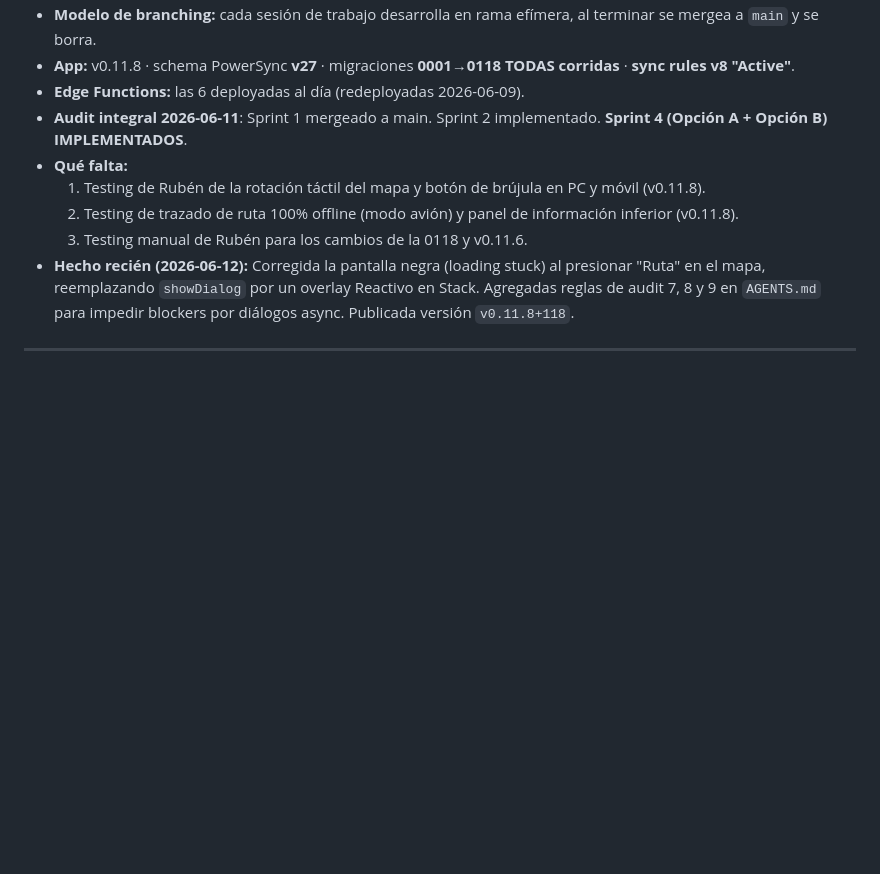
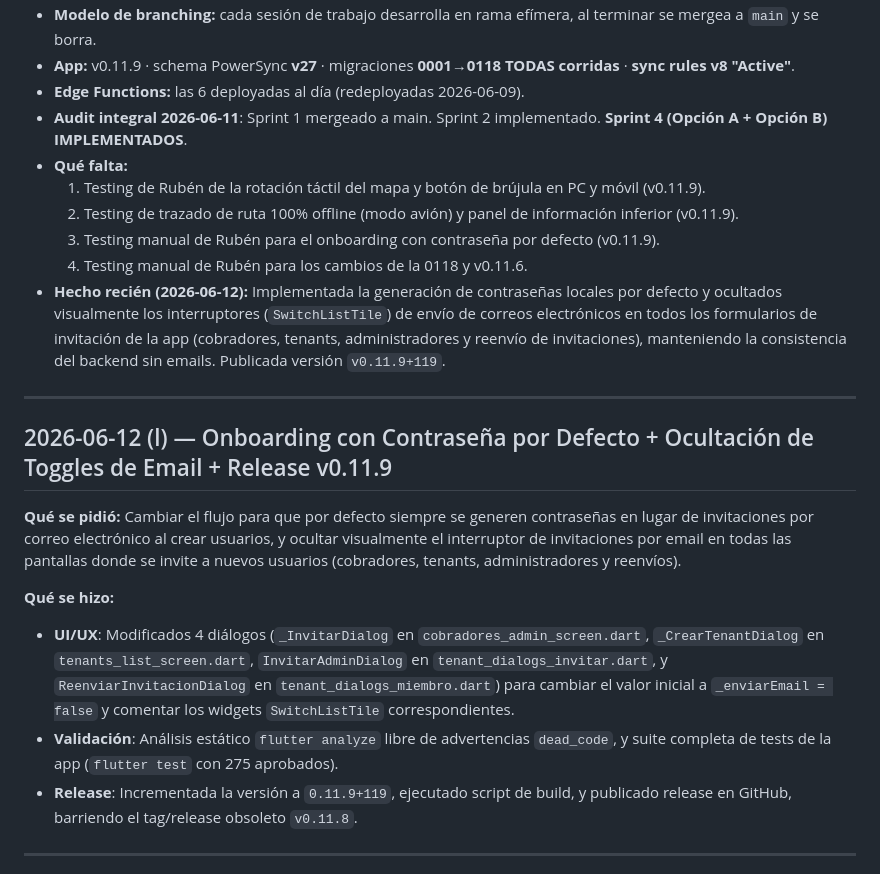
Before and after one commit to rubenmaltez/Template-TT, a Markdown page: BITACORA.md, the part around one of its changes. Rendered like a GitHub page; blank space fills up the shorter version.

Commit message:
doc: registrar release v0.11.9 en la bitacora

```diff
--- a/BITACORA.md
+++ b/BITACORA.md
@@ -24,12 +24,24 @@
 - **Modelo de branching:** cada sesión de trabajo desarrolla en rama efímera, al terminar se mergea a `main` y se borra.
-- **App:** v0.11.8 · schema PowerSync **v27** · migraciones **0001→0118 TODAS corridas** · **sync rules v8 "Active"**.
+- **App:** v0.11.9 · schema PowerSync **v27** · migraciones **0001→0118 TODAS corridas** · **sync rules v8 "Active"**.
 - **Edge Functions:** las 6 deployadas al día (redeployadas 2026-06-09).
 - **Audit integral 2026-06-11**: Sprint 1 mergeado a main. Sprint 2 implementado. **Sprint 4 (Opción A + Opción B) IMPLEMENTADOS**.
 - **Qué falta:**
-  1. Testing de Rubén de la rotación táctil del mapa y botón de brújula en PC y móvil (v0.11.8).
-  2. Testing de trazado de ruta 100% offline (modo avión) y panel de información inferior (v0.11.8).
-  3. Testing manual de Rubén para los cambios de la 0118 y v0.11.6.
-- **Hecho recién (2026-06-12):** Corregida la pantalla negra (loading stuck) al presionar "Ruta" en el mapa, reemplazando `showDialog` por un overlay Reactivo en Stack. Agregadas reglas de audit 7, 8 y 9 en `AGENTS.md` para impedir blockers por diálogos async. Publicada versión `v0.11.8+118`.
+  1. Testing de Rubén de la rotación táctil del mapa y botón de brújula en PC y móvil (v0.11.9).
+  2. Testing de trazado de ruta 100% offline (modo avión) y panel de información inferior (v0.11.9).
+  3. Testing manual de Rubén para el onboarding con contraseña por defecto (v0.11.9).
+  4. Testing manual de Rubén para los cambios de la 0118 y v0.11.6.
+- **Hecho recién (2026-06-12):** Implementada la generación de contraseñas locales por defecto y ocultados visualmente los interruptores (`SwitchListTile`) de envío de correos electrónicos en todos los formularios de invitación de la app (cobradores, tenants, administradores y reenvío de invitaciones), manteniendo la consistencia del backend sin emails. Publicada versión `v0.11.9+119`.
+
+---
+
+## 2026-06-12 (l) — Onboarding con Contraseña por Defecto + Ocultación de Toggles de Email + Release v0.11.9
+
+**Qué se pidió:** Cambiar el flujo para que por defecto siempre se generen contraseñas en lugar de invitaciones por correo electrónico al crear usuarios, y ocultar visualmente el interruptor de invitaciones por email en todas las pantallas donde se invite a nuevos usuarios (cobradores, tenants, administradores y reenvíos).
+
+**Qué se hizo:**
+- **UI/UX**: Modificados 4 diálogos (`_InvitarDialog` en `cobradores_admin_screen.dart`, `_CrearTenantDialog` en `tenants_list_screen.dart`, `InvitarAdminDialog` en `tenant_dialogs_invitar.dart`, y `ReenviarInvitacionDialog` en `tenant_dialogs_miembro.dart`) para cambiar el valor inicial a `_enviarEmail = false` y comentar los widgets `SwitchListTile` correspondientes.
+- **Validación**: Análisis estático `flutter analyze` libre de advertencias `dead_code`, y suite completa de tests de la app (`flutter test` con 275 aprobados).
+- **Release**: Incrementada la versión a `0.11.9+119`, ejecutado script de build, y publicado release en GitHub, barriendo el tag/release obsoleto `v0.11.8`.
 
 ---
 
```
Also changed, not shown: other parts of BITACORA.md (+2 -2 lines).
